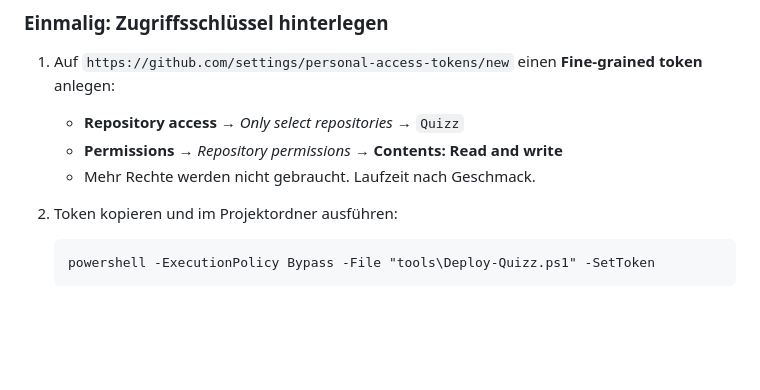
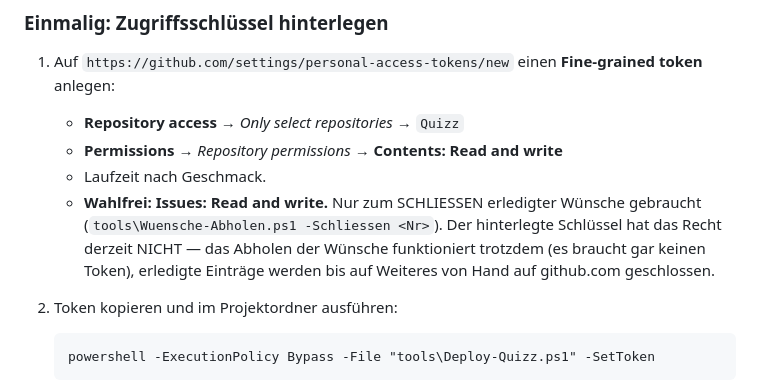
Before and after one commit to UP-Birdo/Quizz, a Markdown page: docs/DEPLOYMENT.md, the part around the change. Rendered like a GitHub page; blank space fills up the shorter version.

Commit message:
Deployment-Doku: Token-Recht fuer Issues; loest zugleich den Pages-Bau von v0.43.0 neu aus

```diff
--- a/docs/DEPLOYMENT.md
+++ b/docs/DEPLOYMENT.md
@@ -267,7 +267,12 @@ Bauvorgänge je Stunde.
    **Fine-grained token** anlegen:
    - **Repository access** → *Only select repositories* → `Quizz`
    - **Permissions** → *Repository permissions* → **Contents: Read and write**
-   - Mehr Rechte werden nicht gebraucht. Laufzeit nach Geschmack.
+   - Laufzeit nach Geschmack.
+   - **Wahlfrei: Issues: Read and write.** Nur zum SCHLIESSEN erledigter
+     Wünsche gebraucht (`tools\Wuensche-Abholen.ps1 -Schliessen <Nr>`). Der
+     hinterlegte Schlüssel hat das Recht derzeit NICHT — das Abholen der
+     Wünsche funktioniert trotzdem (es braucht gar keinen Token), erledigte
+     Einträge werden bis auf Weiteres von Hand auf github.com geschlossen.
 2. Token kopieren und im Projektordner ausführen:
 
        powershell -ExecutionPolicy Bypass -File "tools\Deploy-Quizz.ps1" -SetToken
```
